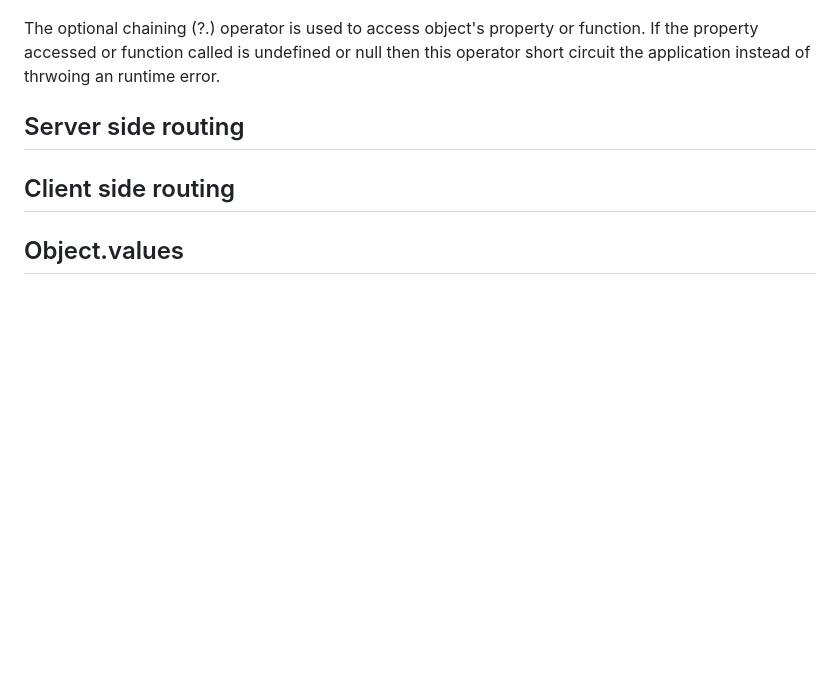
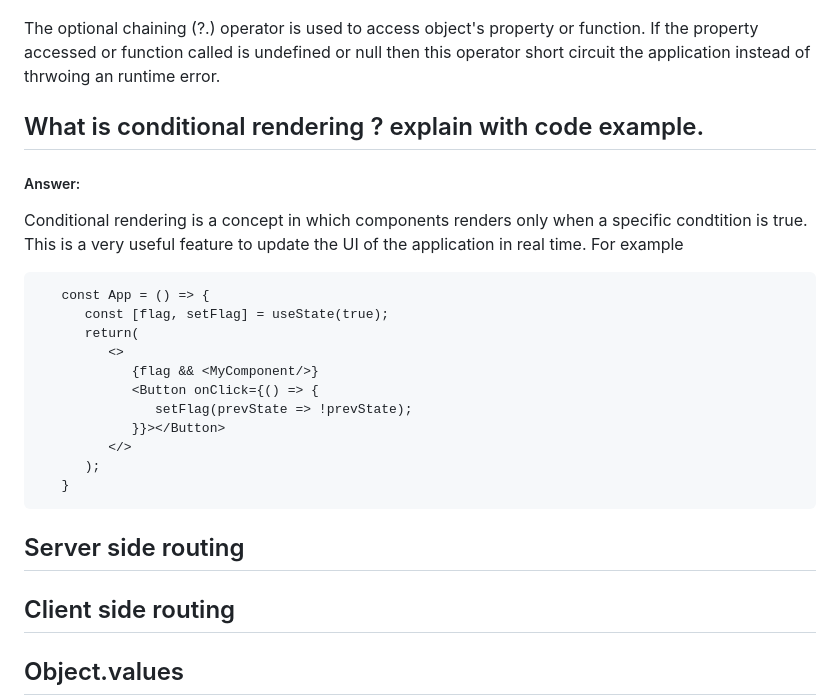
Before and after one commit to shivam-saway/ReactTutorial, a Markdown page: README.md, the part around the change. Rendered like a GitHub page; blank space fills up the shorter version.

````diff
--- a/README.md
+++ b/README.md
@@ -440,7 +440,22 @@ But when we have dependency array as empty, the useEffect's callback will be fir
 ##### Answer:
 The optional chaining (?.) operator is used to access object's property or function. If the property accessed or function called is undefined or null then this operator short circuit the application instead of thrwoing an runtime error.
 
-
+## What is conditional rendering ? explain with code example.
+##### Answer:
+Conditional rendering is a concept in which components renders only when a specific condtition is true. This is a very useful feature to update the UI of the application in real time. For example
+```
+   const App = () => {
+      const [flag, setFlag] = useState(true);
+      return(
+         <>
+            {flag && <MyComponent/>}
+            <Button onClick={() => {
+               setFlag(prevState => !prevState);
+            }}></Button>
+         </>
+      );
+   }
+```
 ## Server side routing
 ## Client side routing
 ## Object.values
````
